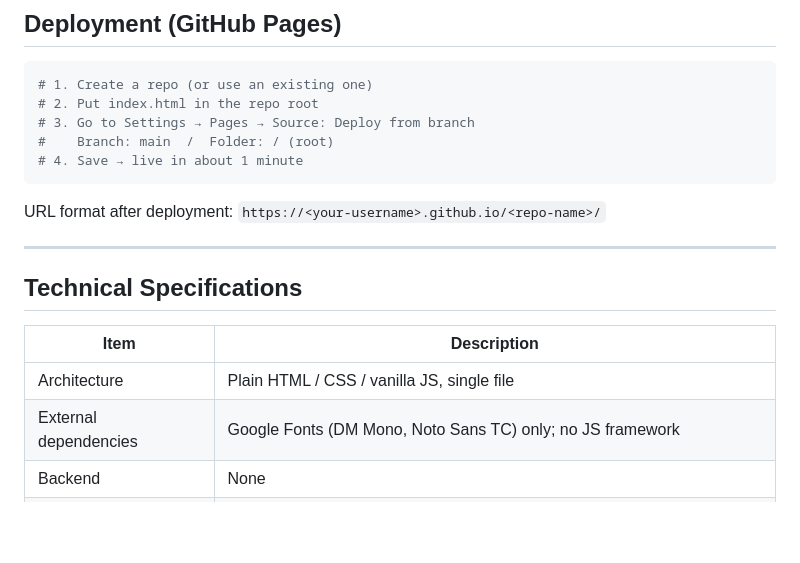
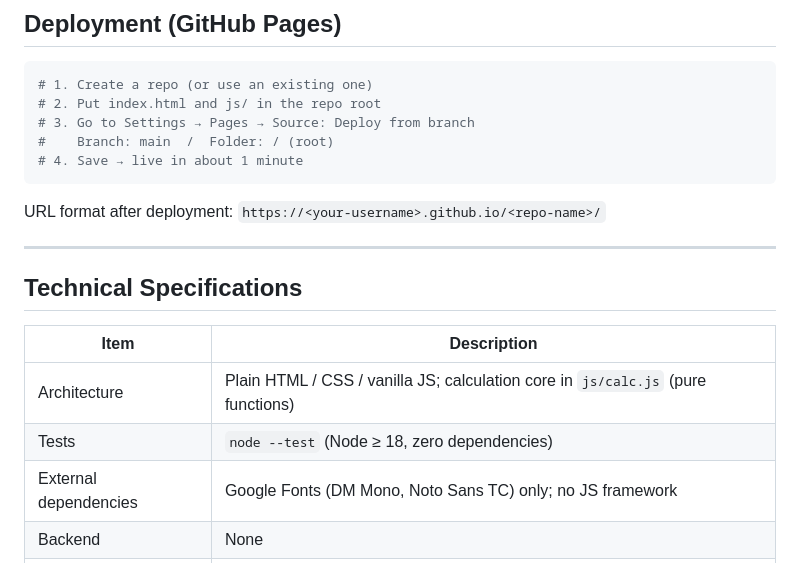
Before and after one commit to liangRXdev/dopamine-dose-calculator, a Markdown page: README.md, the part around the change. Drawn GitHub-style; blank space fills up the shorter version.

Commit message:
docs(dopamine): README 補充 js/calc.js 架構與 node --test
Co-Authored-By: Claude Opus 5.5 <noreply@anthropic.com>
Claude-Session: https://claude.ai/code/session_01KEvUoVfxRCNM3uAujhiBec

````diff
--- a/README.md
+++ b/README.md
@@ -55,7 +55,7 @@ mL/hr = mcg/kg/min × kg × 60 ÷ (mg/mL × 1000)
 
 ```bash
 # 1. Create a repo (or use an existing one)
-# 2. Put index.html in the repo root
+# 2. Put index.html and js/ in the repo root
 # 3. Go to Settings → Pages → Source: Deploy from branch
 #    Branch: main  /  Folder: / (root)
 # 4. Save → live in about 1 minute
@@ -69,7 +69,8 @@ URL format after deployment: `https://<your-username>.github.io/<repo-name>/`
 
 | Item | Description |
 |------|------|
-| Architecture | Plain HTML / CSS / vanilla JS, single file |
+| Architecture | Plain HTML / CSS / vanilla JS; calculation core in `js/calc.js` (pure functions) |
+| Tests | `node --test` (Node ≥ 18, zero dependencies) |
 | External dependencies | Google Fonts (DM Mono, Noto Sans TC) only; no JS framework |
 | Backend | None |
 | Dark mode | Supported (`prefers-color-scheme: dark`) |
````
Also changed, not shown: README.zh-TW.md (+3 -2 lines).
